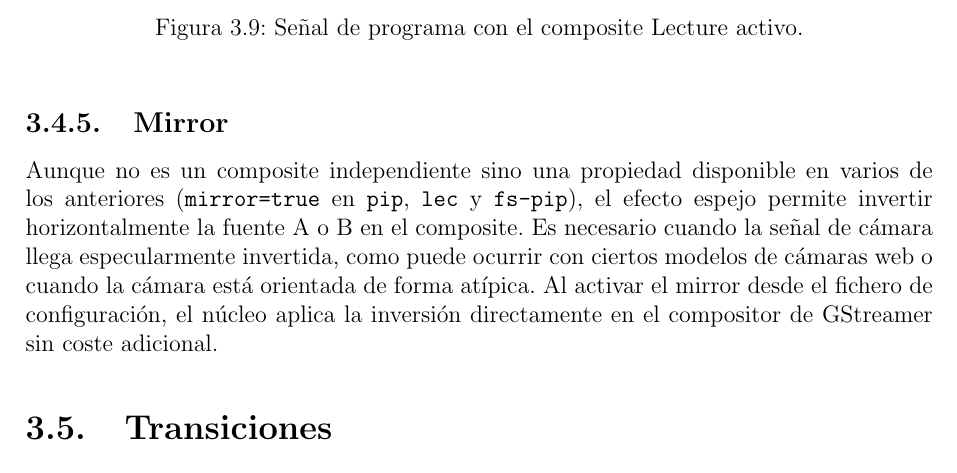
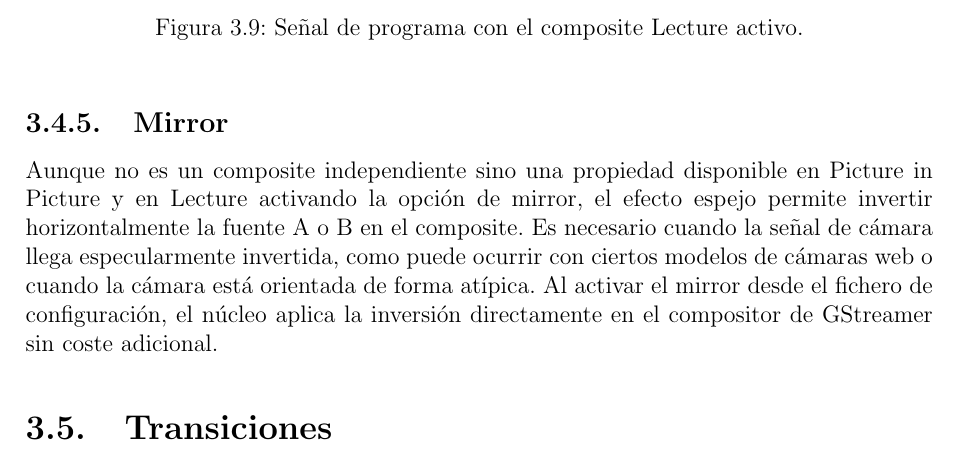
Before and after one commit to martin1210235/voctomix-2.0, a LaTeX thesis (main.tex, which reads capitulos/cap3/3_4_composites.tex): part of page 41 of 75, cut so that both start at the same text. Compiled offline with pdfLaTeX.

Commit message:
docs: sync — simplify Mirror subsection

```diff
--- a/capitulos/cap3/3_4_composites.tex
+++ b/capitulos/cap3/3_4_composites.tex
@@ -82,8 +82,8 @@ lo que la hace adecuada cuando la señal de entrada puede ser 4:3 o 16:9 indisti
 
 \subsection{Mirror}
 
-Aunque no es un composite independiente sino una propiedad disponible en varios de
-los anteriores (\texttt{mirror=true} en \texttt{pip}, \texttt{lec} y \texttt{fs-pip}),
+Aunque no es un composite independiente sino una propiedad disponible en Picture in
+Picture y en Lecture activando la opción de mirror,
 el efecto espejo permite invertir horizontalmente la fuente A o B en el composite. Es
 necesario cuando la señal de cámara llega especularmente invertida, como puede ocurrir
 con ciertos modelos de cámaras web o cuando la cámara está orientada de forma atípica.
```
